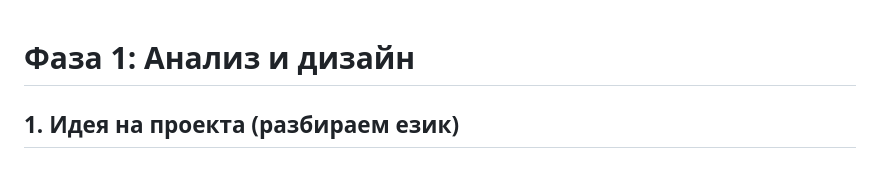
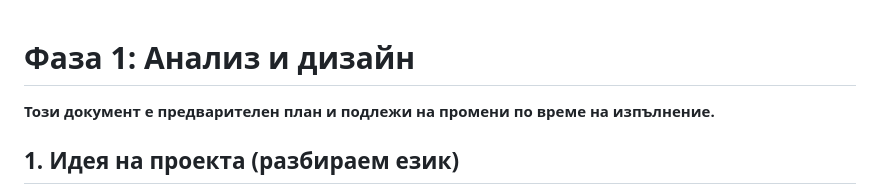
Before and after one commit to kkalevtech/AI-Access-Control-System, a Markdown page: docs/phase1/phase1_bg.md, the part around the change. Rendered like a GitHub page.

Commit message:
docs: added a "subject to change" note to the phase 1 docs

```diff
--- a/docs/phase1/phase1_bg.md
+++ b/docs/phase1/phase1_bg.md
@@ -1,4 +1,6 @@
 # Фаза 1: Анализ и дизайн
+
+**Този документ е предварителен план и подлежи на промени по време на изпълнение.**
 
 ## 1. Идея на проекта (разбираем език)
 
```
Also changed, not shown: docs/phase1/phase1.md (+2 -0 lines).
